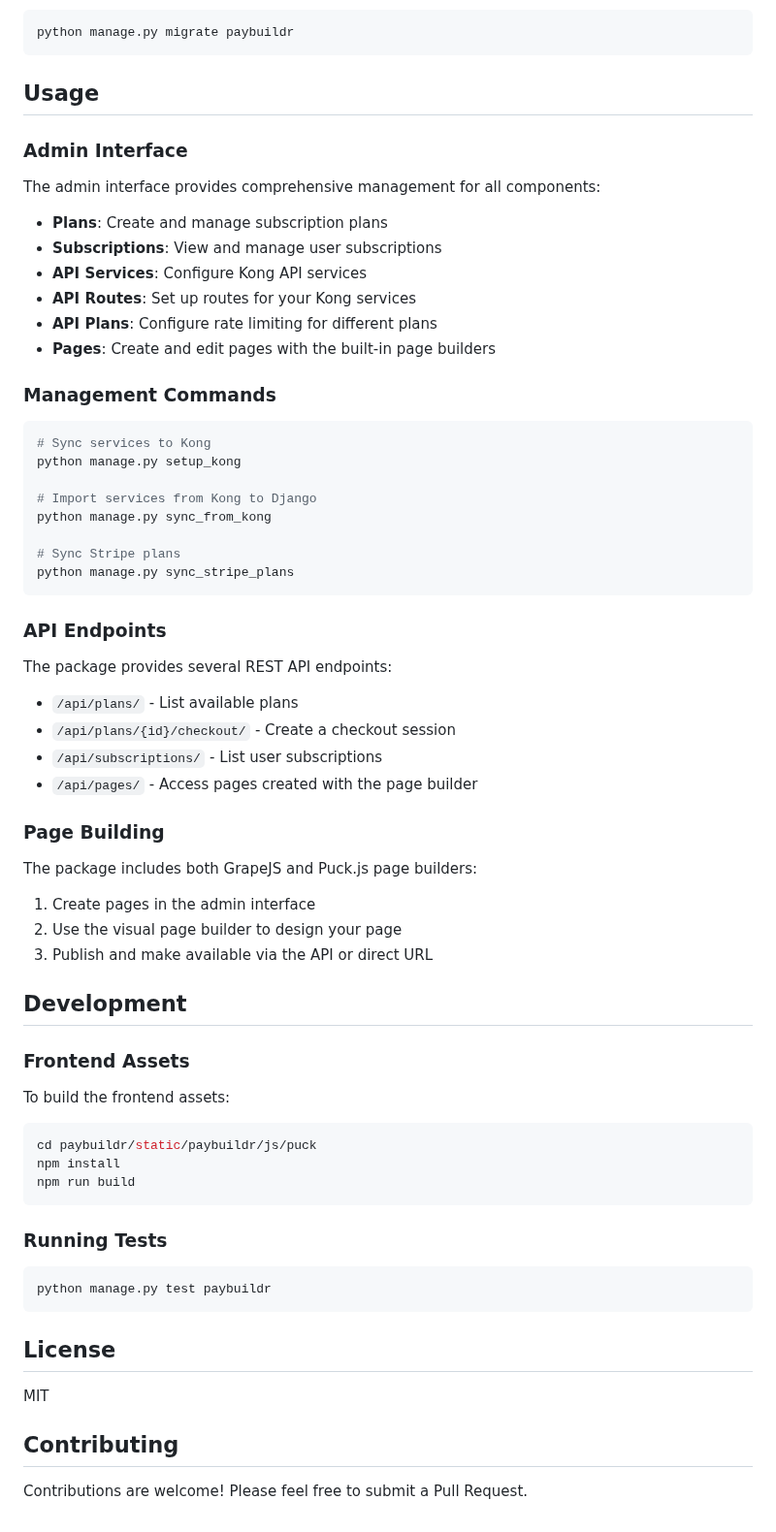
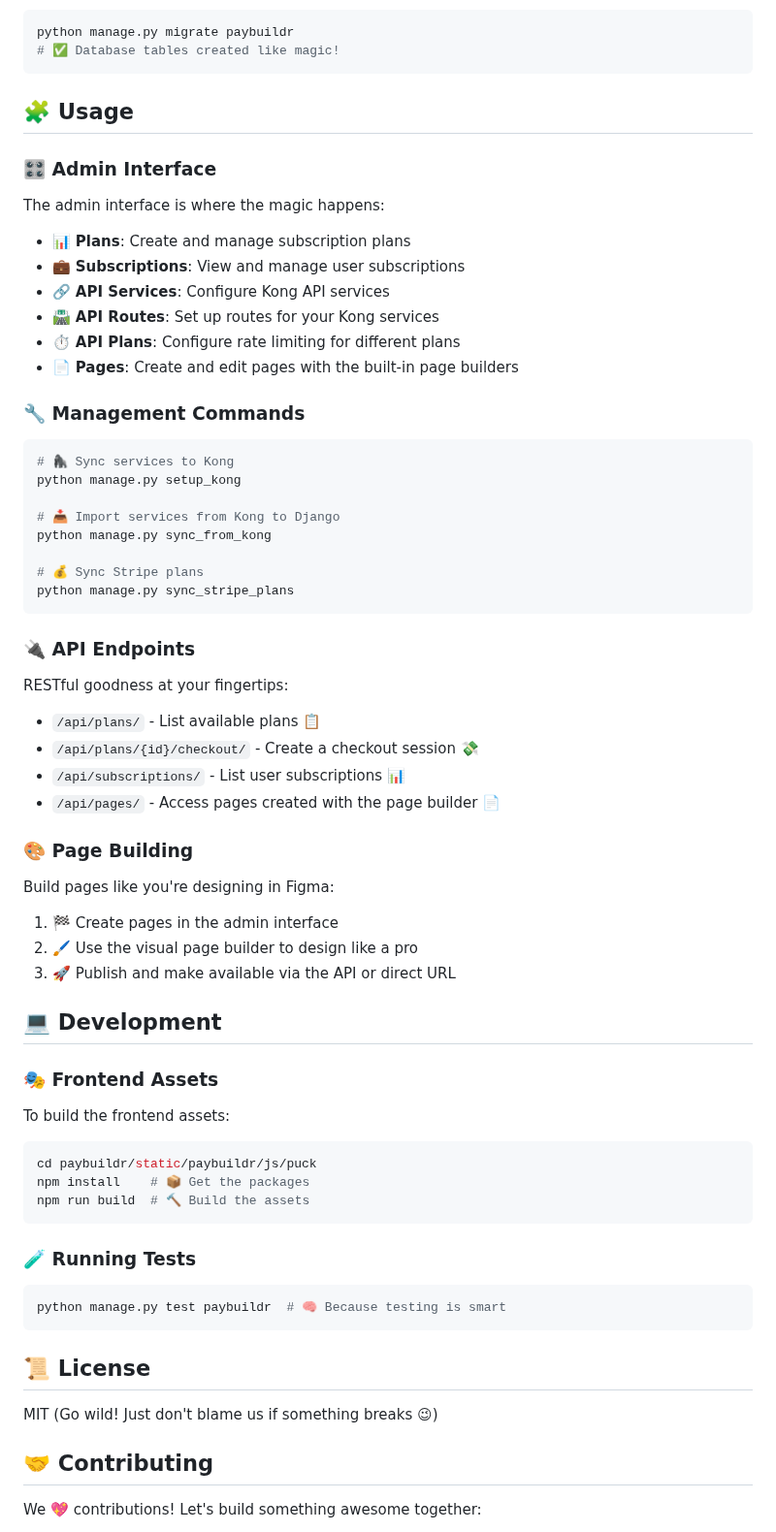
Before and after one commit to allen-munsch/paybuildr, a Markdown page: README.md, the part around one of its changes. Shown at 97% size. Rendered like a GitHub page.

````diff
--- a/README.md
+++ b/README.md
@@ -76,74 +84,75 @@ Run migrations to set up the database tables:
 
 ```bash
 python manage.py migrate paybuildr
+# ✅ Database tables created like magic!
 ```
 
-## Usage
+## 🧩 Usage
 
-### Admin Interface
+### 🎛️ Admin Interface
 
-The admin interface provides comprehensive management for all components:
+The admin interface is where the magic happens:
 
-- **Plans**: Create and manage subscription plans
-- **Subscriptions**: View and manage user subscriptions
-- **API Services**: Configure Kong API services
-- **API Routes**: Set up routes for your Kong services
-- **API Plans**: Configure rate limiting for different plans
-- **Pages**: Create and edit pages with the built-in page builders
+- 📊 **Plans**: Create and manage subscription plans
+- 💼 **Subscriptions**: View and manage user subscriptions
+- 🔗 **API Services**: Configure Kong API services
+- 🛣️ **API Routes**: Set up routes for your Kong services
+- ⏱️ **API Plans**: Configure rate limiting for different plans
+- 📄 **Pages**: Create and edit pages with the built-in page builders
 
-### Management Commands
+### 🔧 Management Commands
 
 ```bash
-# Sync services to Kong
+# 🦍 Sync services to Kong
 python manage.py setup_kong
 
-# Import services from Kong to Django
+# 📥 Import services from Kong to Django
 python manage.py sync_from_kong
 
-# Sync Stripe plans
+# 💰 Sync Stripe plans
 python manage.py sync_stripe_plans
 ```
 
-### API Endpoints
+### 🔌 API Endpoints
 
-The package provides several REST API endpoints:
+RESTful goodness at your fingertips:
 
-- `/api/plans/` - List available plans
-- `/api/plans/{id}/checkout/` - Create a checkout session
-- `/api/subscriptions/` - List user subscriptions
-- `/api/pages/` - Access pages created with the page builder
+- `/api/plans/` - List available plans 📋
+- `/api/plans/{id}/checkout/` - Create a checkout session 💸
+- `/api/subscriptions/` - List user subscriptions 📊
+- `/api/pages/` - Access pages created with the page builder 📄
 
-### Page Building
+### 🎨 Page Building
 
-The package includes both GrapeJS and Puck.js page builders:
+Build pages like you're designing in Figma:
 
-1. Create pages in the admin interface
-2. Use the visual page builder to design your page
-3. Publish and make available via the API or direct URL
+1. 🏁 Create pages in the admin interface
+2. 🖌️ Use the visual page builder to design like a pro
+3. 🚀 Publish and make available via the API or direct URL
 
-## Development
+## 💻 Development
 
-### Frontend Assets
+### 🎭 Frontend Assets
 
 To build the frontend assets:
 
 ```bash
 cd paybuildr/static/paybuildr/js/puck
-npm install
-npm run build
+npm install    # 📦 Get the packages
+npm run build  # 🔨 Build the assets
 ```
 
-### Running Tests
+### 🧪 Running Tests
 
 ```bash
-python manage.py test paybuildr
+python manage.py test paybuildr  # 🧠 Because testing is smart
 ```
 
-## License
+## 📜 License
 
-MIT
+MIT (Go wild! Just don't blame us if something breaks 😉)
 
-## Contributing
+## 🤝 Contributing
 
-Contributions are welcome! Please feel free to submit a Pull Request.
+We 💖 contributions! Let's build something awesome together:
 
````
Also changed, not shown: other parts of README.md (+87 -40 lines).
